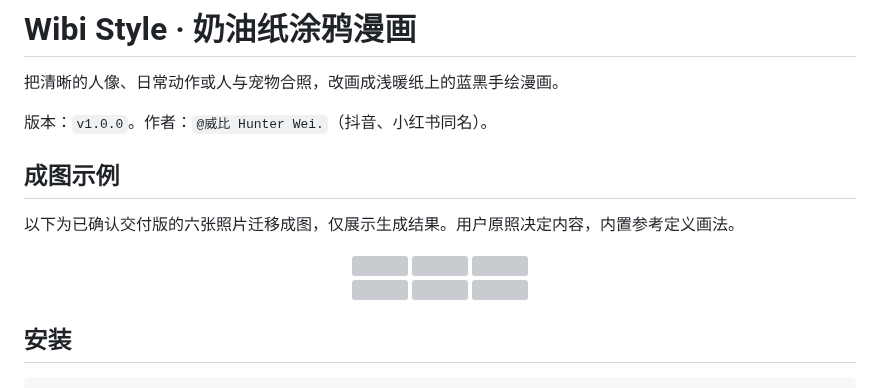
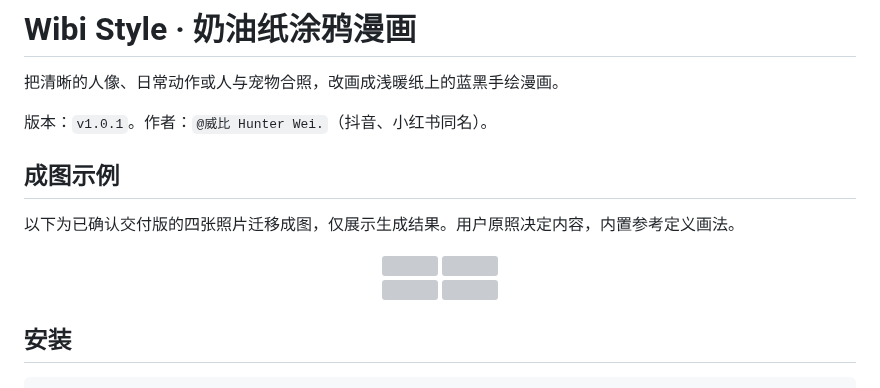
Before and after one commit to Vieeeeeee/wibi-style, a Markdown page: skills/cream-paper-doodle/README.md, the part around one of its changes. Drawn GitHub-style; grey boxes are pictures that could not be loaded.

Commit message:
Release cream-paper-doodle Skill v1.0.1

```diff
--- a/skills/cream-paper-doodle/README.md
+++ b/skills/cream-paper-doodle/README.md
@@ -2,10 +2,10 @@
 
 把清晰的人像、日常动作或人与宠物合照，改画成浅暖纸上的蓝黑手绘漫画。
 
-版本：`v1.0.0`。作者：`@威比 Hunter Wei.`（抖音、小红书同名）。
+版本：`v1.0.1`。作者：`@威比 Hunter Wei.`（抖音、小红书同名）。
 
 ## 成图示例
 
-以下为已确认交付版的六张照片迁移成图，仅展示生成结果。用户原照决定内容，内置参考定义画法。
+以下为已确认交付版的四张照片迁移成图，仅展示生成结果。用户原照决定内容，内置参考定义画法。
 
 <p align="center">
```
Also changed, not shown: other parts of skills/cream-paper-doodle/README.md (+4 -6 lines), docs/cream-paper-doodle/SOURCES.md (+3 -5 lines), skills/cream-paper-doodle/SOURCES.md (+4 -6 lines), assets/thumbs/cream-paper-doodle.jpg, 6 other files.
